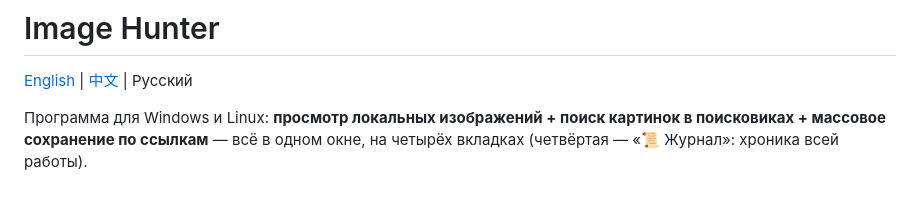
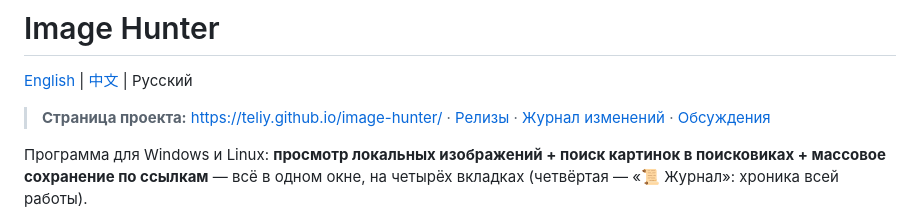
Before and after one commit to teliy/image-hunter, a Markdown page: README.md, the part around the change. Drawn GitHub-style; blank space fills up the shorter version.

Commit message:
docs(readme): ссылки на страницу проекта, релизы, changelog и обсуждения (×3 языка)

```diff
--- a/README.md
+++ b/README.md
@@ -1,6 +1,8 @@
 # Image Hunter
 
 [English](README.en.md) | [中文](README.zh.md) | Русский
+> **Страница проекта:** https://teliy.github.io/image-hunter/ · [Релизы](https://github.com/teliy/image-hunter/releases) · [Журнал изменений](CHANGELOG.md) · [Обсуждения](https://github.com/teliy/image-hunter/discussions)
+
 
 Программа для Windows и Linux: **просмотр локальных изображений + поиск картинок в поисковиках + массовое сохранение по ссылкам** — всё в одном окне, на четырёх вкладках (четвёртая — «📜 Журнал»: хроника всей работы).
 
```
Also changed, not shown: README.en.md (+2 -0 lines), README.zh.md (+2 -0 lines).
